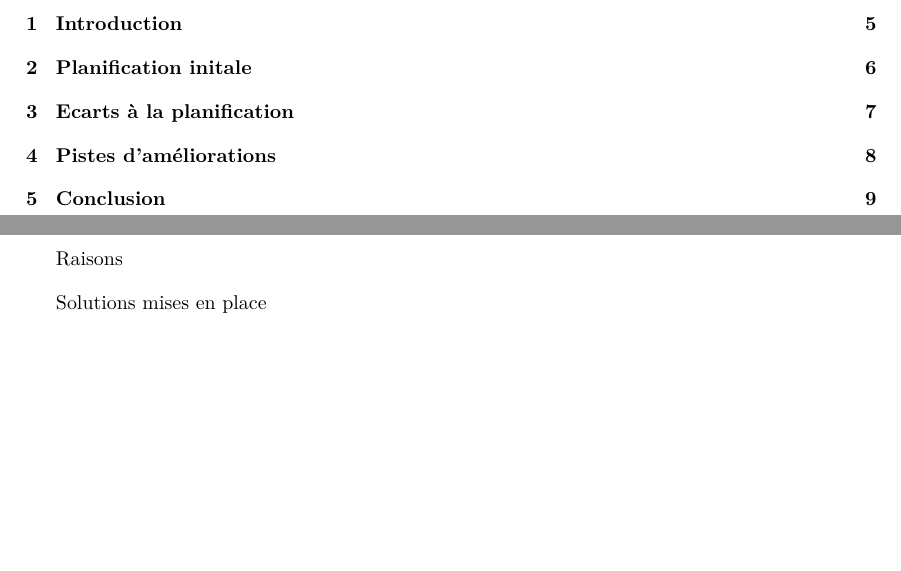
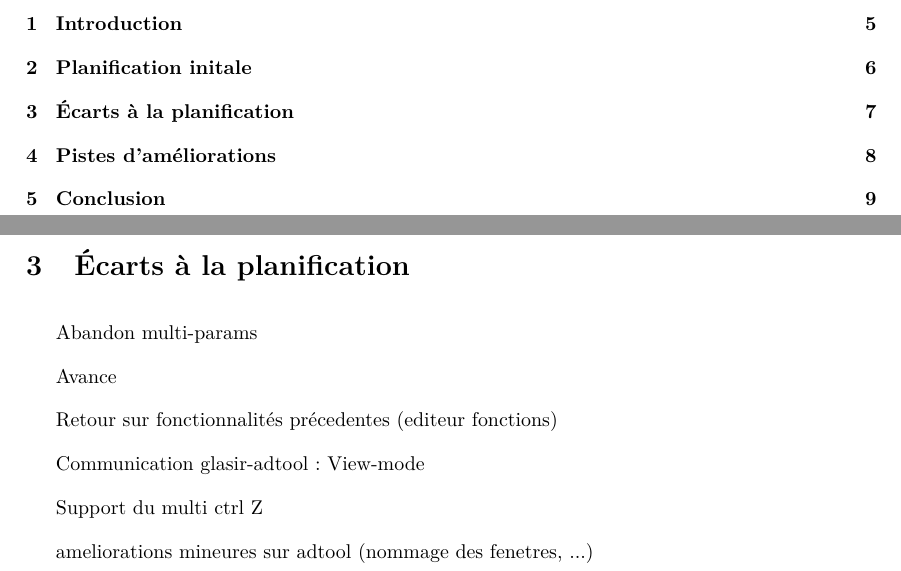
Before and after one commit to HKervadec/korrigolo, a LaTeX document (reports/6 - bilan planification/main.tex, which reads reports/6 - bilan planification/input/ecarts.tex): two parts of pages 3 and 7 of 12, joined at a grey line, cut so that both start at the same text, the shorter picture padded with empty space. Compiled offline with pdfLaTeX.

Commit message:
small changes

```diff
--- a/reports/6 - bilan planification/input/ecarts.tex
+++ b/reports/6 - bilan planification/input/ecarts.tex
@@ -1,5 +1,14 @@
-\section{Ecarts à la planification}
+\section{Écarts à la planification}
 
-Raisons
 
-Solutions mises en place
+Abandon multi-params
+
+Avance
+
+Retour sur fonctionnalités précedentes (editeur fonctions)
+
+Communication glasir-adtool : View-mode
+
+Support du multi ctrl Z
+
+ameliorations mineures sur adtool (nommage des fenetres, ...)
```
